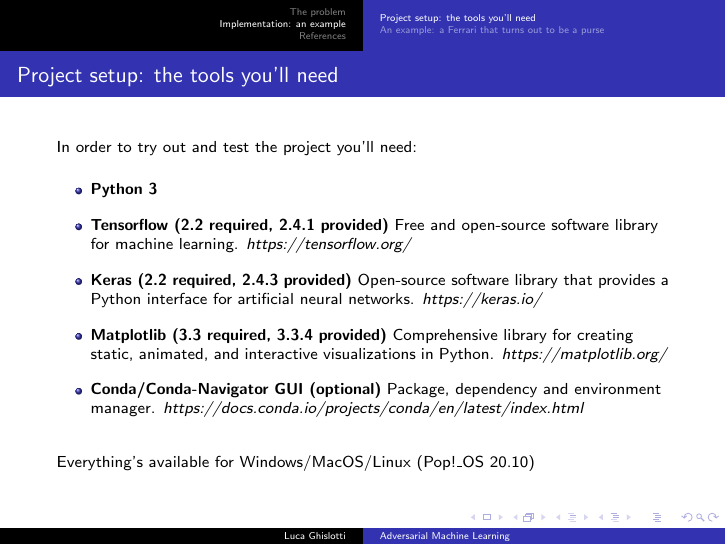
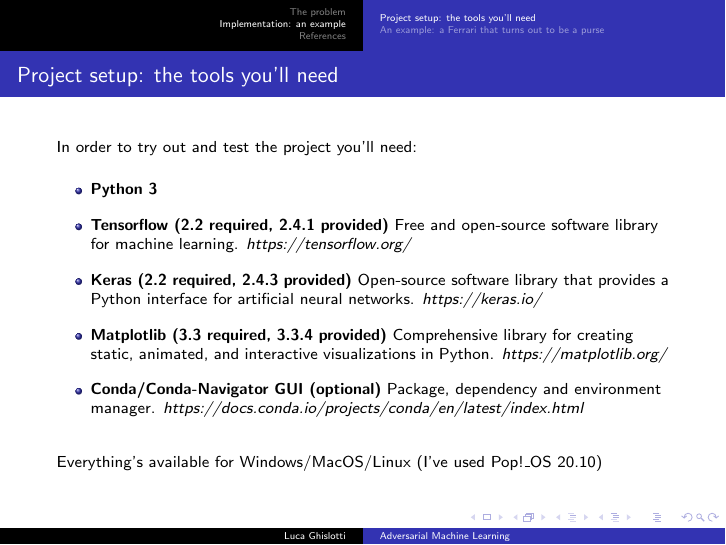
Before and after one commit to lucaghislo/adversarial_machine_learning, LaTeX slides (latex_document/assignment.tex): page 11 of 21. Compiled offline with pdfLaTeX.

Commit message:
latex file correction

```diff
--- a/latex_document/assignment.tex
+++ b/latex_document/assignment.tex
@@ -140,7 +140,7 @@ In order to try out and test the project you'll need:
     \item \textbf{Conda/Conda-Navigator GUI (optional)} Package, dependency and environment manager. \href{https://docs.conda.io/projects/conda/en/latest/index.html}{\textit{https://docs.conda.io/projects/conda/en/latest/index.html}}
 \end{itemize}
 \vspace{0.5cm}
-Everything's available for Windows/MacOS/Linux (Pop!\_OS 20.10)
+Everything's available for Windows/MacOS/Linux (I've used Pop!\_OS 20.10)
 \end{frame}
 
 
```
Also changed, not shown: 2 other files.
